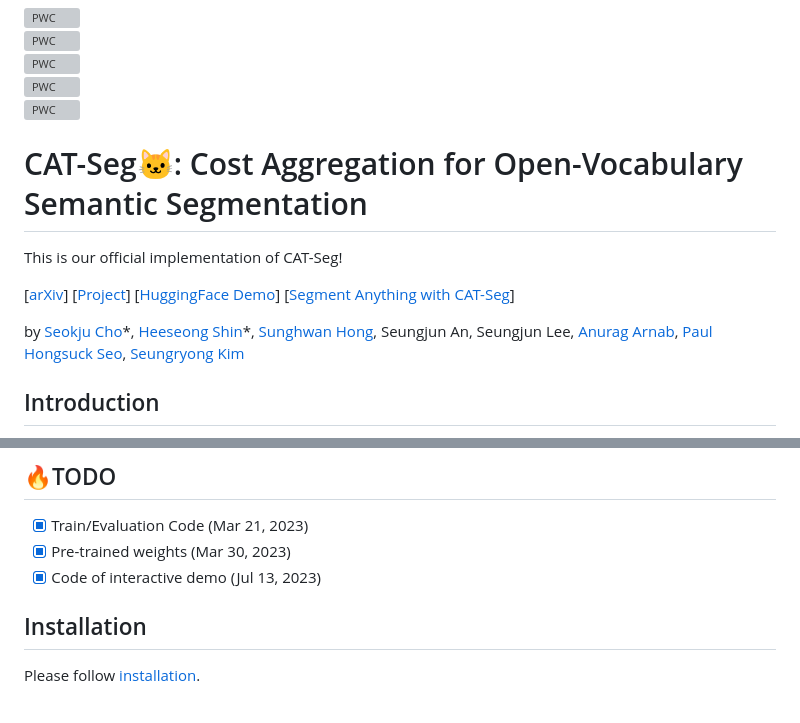
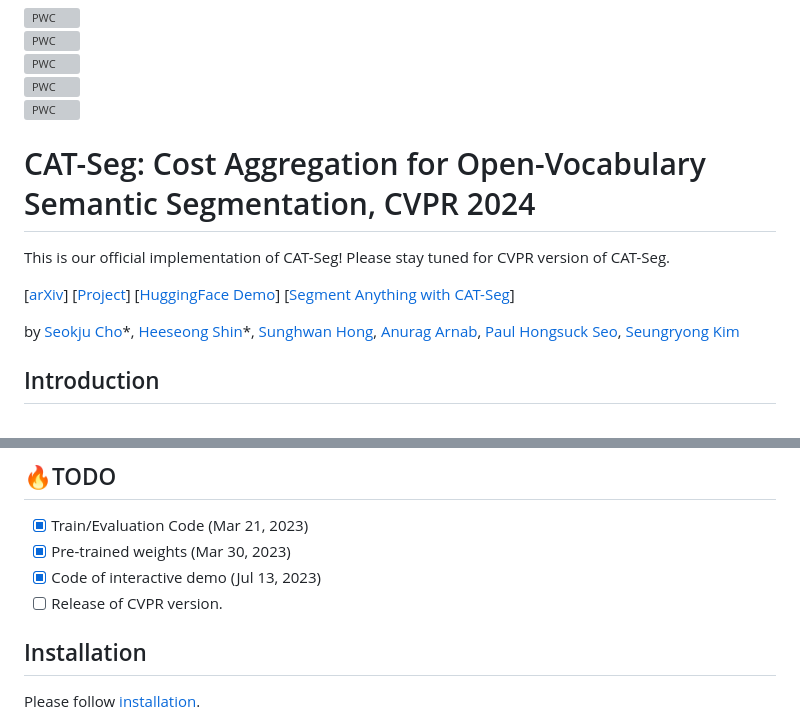
Before and after one commit to cvlab-kaist/CAT-Seg, a Markdown page: README.md, 2 parts joined by grey strips. Rendered like a GitHub page; grey boxes are pictures that could not be loaded.

```diff
--- a/README.md
+++ b/README.md
@@ -4,13 +4,12 @@
 [![PWC](https://img.shields.io/endpoint.svg?url=https://paperswithcode.com/badge/cat-seg-cost-aggregation-for-open-vocabulary/open-vocabulary-semantic-segmentation-on-1)](https://paperswithcode.com/sota/open-vocabulary-semantic-segmentation-on-1?p=cat-seg-cost-aggregation-for-open-vocabulary)<br>
 [![PWC](https://img.shields.io/endpoint.svg?url=https://paperswithcode.com/badge/cat-seg-cost-aggregation-for-open-vocabulary/open-vocabulary-semantic-segmentation-on-5)](https://paperswithcode.com/sota/open-vocabulary-semantic-segmentation-on-5?p=cat-seg-cost-aggregation-for-open-vocabulary)
 
-# CAT-Seg:cat:: Cost Aggregation for Open-Vocabulary Semantic Segmentation
-
-This is our official implementation of CAT-Seg!
+# CAT-Seg: Cost Aggregation for Open-Vocabulary Semantic Segmentation, CVPR 2024
+This is our official implementation of CAT-Seg! Please stay tuned for CVPR version of CAT-Seg.
 
 [[arXiv](https://arxiv.org/abs/2303.11797)] [[Project](https://ku-cvlab.github.io/CAT-Seg/)] [[HuggingFace Demo](https://huggingface.co/spaces/hamacojr/CAT-Seg)] [[Segment Anything with CAT-Seg](https://huggingface.co/spaces/hamacojr/SAM-CAT-Seg)]<br>
 
-by [Seokju Cho](https://seokju-cho.github.io/)\*, [Heeseong Shin](https://github.com/hsshin98)\*, [Sunghwan Hong](https://sunghwanhong.github.io), Seungjun An, Seungjun Lee, [Anurag Arnab](https://anuragarnab.github.io), [Paul Hongsuck Seo](https://phseo.github.io), [Seungryong Kim](https://cvlab.korea.ac.kr)
+by [Seokju Cho](https://seokju-cho.github.io/)\*, [Heeseong Shin](https://github.com/hsshin98)\*, [Sunghwan Hong](https://sunghwanhong.github.io), [Anurag Arnab](https://anuragarnab.github.io), [Paul Hongsuck Seo](https://phseo.github.io), [Seungryong Kim](https://cvlab.korea.ac.kr)
 
 ## Introduction
 ![](assets/fig1.png)
@@ -24,6 +23,7 @@ For further details and visualization results, please check out our [paper](http
 - [x] Train/Evaluation Code (Mar 21, 2023)
 - [x] Pre-trained weights (Mar 30, 2023)
 - [x] Code of interactive demo (Jul 13, 2023)
+- [ ] Release of CVPR version.
 
 ## Installation
 Please follow [installation](INSTALL.md).
```
